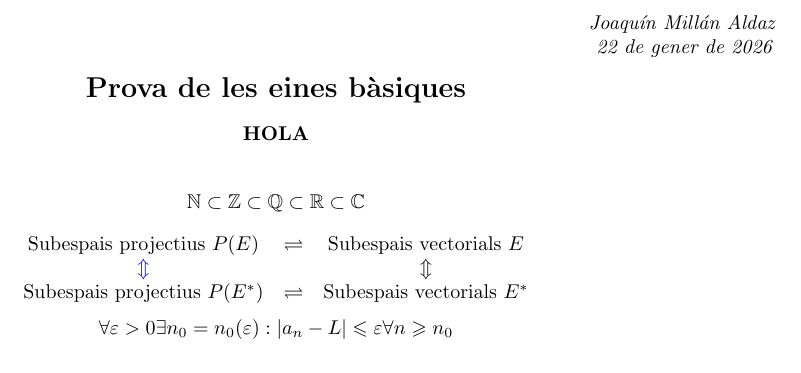
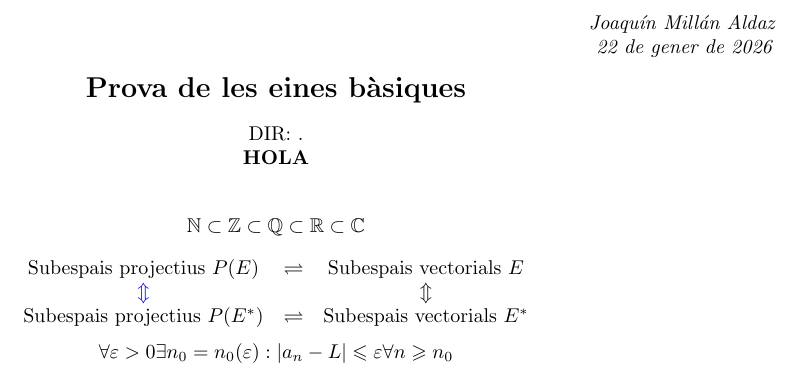
Before and after one commit to jma25l/tex-jma, a LaTeX document (demo/demo.tex, which reads jma.sty): part of the page, cut so that both start at the same text. Compiled offline with pdfLaTeX.

```diff
--- a/demo/demo.tex
+++ b/demo/demo.tex
@@ -1,7 +1,7 @@
 \documentclass[catalan]{article}
 \usepackage{babel}
+\usepackage{../jma}
 
-\input{"../jma.sty"}
 \title{Prova de les eines bàsiques}
 \author{Joaquín Millán Aldaz}
 
--- a/jma.sty
+++ b/jma.sty
@@ -1,3 +1,6 @@
+\NeedsTeXFormat{LaTeX2e}
+\ProvidesPackage{jma}[2026/01/22 JMA]
+
 %\ifx\beamer@frame\undefined
 % No es un documento de tipo Beamer
 %Márgenes de página
@@ -13,7 +16,7 @@
 \usepackage{amsfonts}
 \usepackage{amssymb}
 \usepackage{cancel}
-\usepackage{currfile}
+\usepackage[abspath]{currfile}
 
 
 %Notaciones de uso habitual
@@ -38,7 +41,7 @@
 
 \ifdefined\XeTeXversion %Si estoy en XeTeX
 \usepackage{fontspec}
-\newfontfamily{\jmamath}{JoaquinMath}[Extension = .ttf, Path=../]
+\newfontfamily{\jmamath}{JoaquinMath}[Extension = .ttf, Path=\CurrentFilePath]
 
 \renewcommand\N{\text{\jmamath N}}
 \renewcommand\biyV{\text{\jmamath;}}
@@ -54,7 +57,8 @@
 	\begin{center}
 		\textbf{{\Large \@title}}
 	\end{center}
-	\currfiledir
+	DIR: \CurrentFilePath
+
 }
 
 %Colores necesarios para que funcionen los códigos, si están cargados
```
